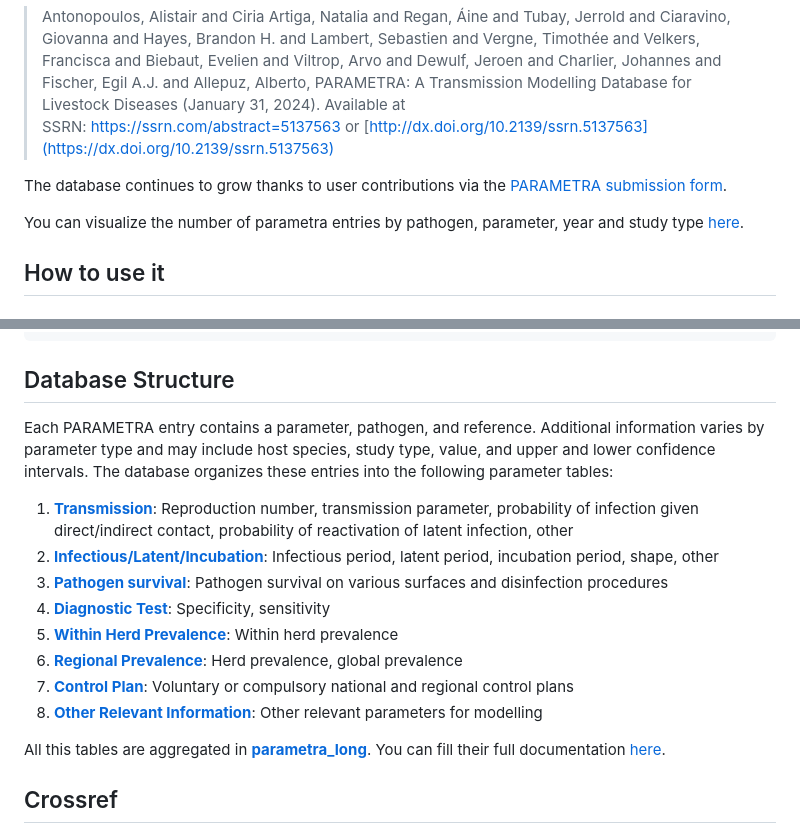
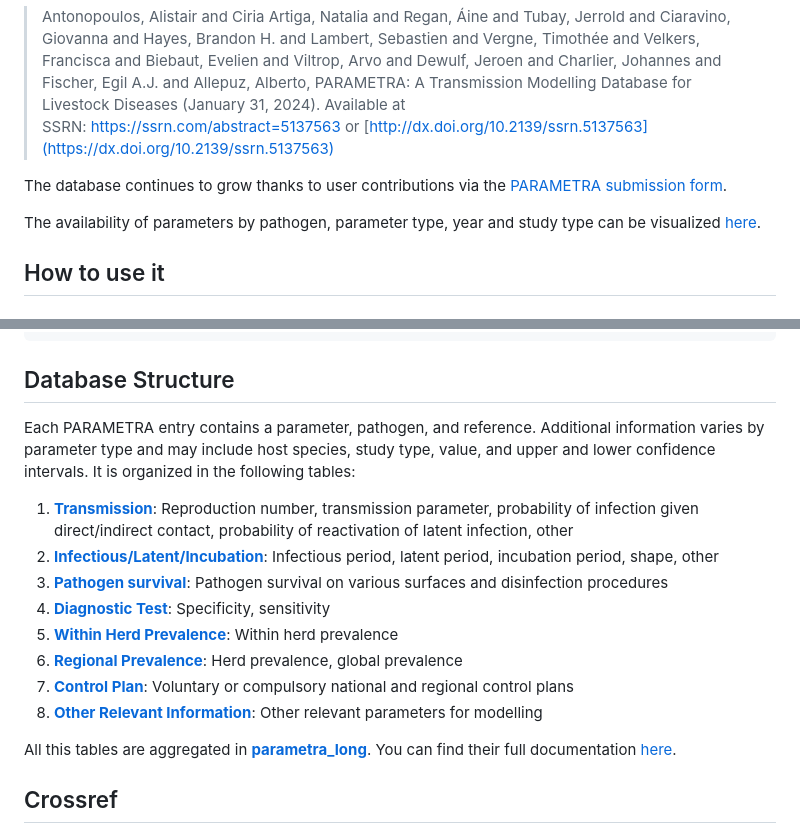
Before and after one commit to BIOSECURE-EU/parametra, a Markdown page: README.md, 2 parts joined by grey strips. Drawn GitHub-style.

```diff
--- a/README.md
+++ b/README.md
@@ -8,7 +8,7 @@ Originally developed by the [BIOSECURE](https://biosecure.eu/) consortium throug
 
 The database continues to grow thanks to user contributions via the [PARAMETRA submission form](https://ec.europa.eu/eusurvey/runner/parametra-submission).
 
-You can visualize the number of parametra entries by pathogen, parameter, year and study type [here](https://biosecure-eu.github.io/parametra/articles/parametra.html).
+The availability of parameters by pathogen, parameter type, year and study type can be visualized [here](https://biosecure-eu.github.io/parametra/articles/parametra.html).
 
 ## How to use it
 
@@ -49,7 +49,7 @@ data = pd.read_csv("https://raw.githubusercontent.com/BIOSECURE-EU/parametra/ref
 
 ## Database Structure
 
-Each PARAMETRA entry contains a parameter, pathogen, and reference. Additional information varies by parameter type and may include host species, study type, value, and upper and lower confidence intervals. The database organizes these entries into the following parameter tables:
+Each PARAMETRA entry contains a parameter, pathogen, and reference. Additional information varies by parameter type and may include host species, study type, value, and upper and lower confidence intervals. It is organized in the following tables:
 
 1.  [**Transmission**](https://github.com/BIOSECURE-EU/parametra/blob/main/data-raw/tables/parametra_Transmission.csv): Reproduction number, transmission parameter, probability of infection given direct/indirect contact, probability of reactivation of latent infection, other
 2.  [**Infectious/Latent/Incubation**](https://github.com/BIOSECURE-EU/parametra/blob/main/data-raw/tables/parametra_InfectiousLatentIncubatperiod.csv): Infectious period, latent period, incubation period, shape, other
@@ -60,7 +60,7 @@ Each PARAMETRA entry contains a parameter, pathogen, and reference. Additional i
 7.  [**Control Plan**](https://github.com/BIOSECURE-EU/parametra/blob/main/data-raw/tables/parametra_ControlPlan.csv): Voluntary or compulsory national and regional control plans
 8.  [**Other Relevant Information**](https://github.com/BIOSECURE-EU/parametra/blob/main/data-raw/tables/parametra_OtherRelevantInformation.csv): Other relevant parameters for modelling
 
-All this tables are aggregated in [**parametra_long**](https://github.com/BIOSECURE-EU/parametra/blob/main/data-raw/parametra_long.csv). You can fill their full documentation [here](https://biosecure-eu.github.io/parametra/reference/index.html).
+All this tables are aggregated in [**parametra_long**](https://github.com/BIOSECURE-EU/parametra/blob/main/data-raw/parametra_long.csv). You can find their full documentation [here](https://biosecure-eu.github.io/parametra/reference/index.html).
 
 ## Crossref
 
```
